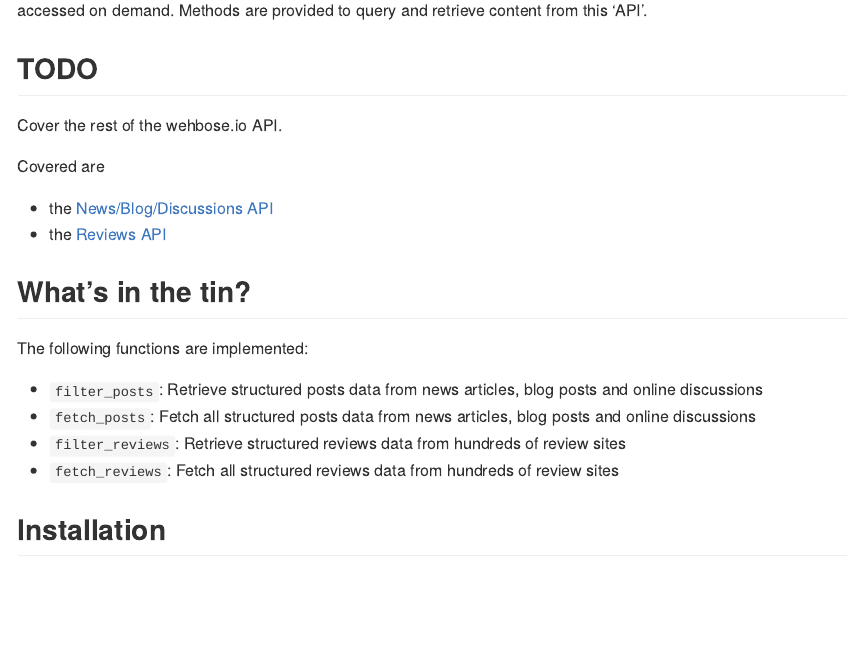
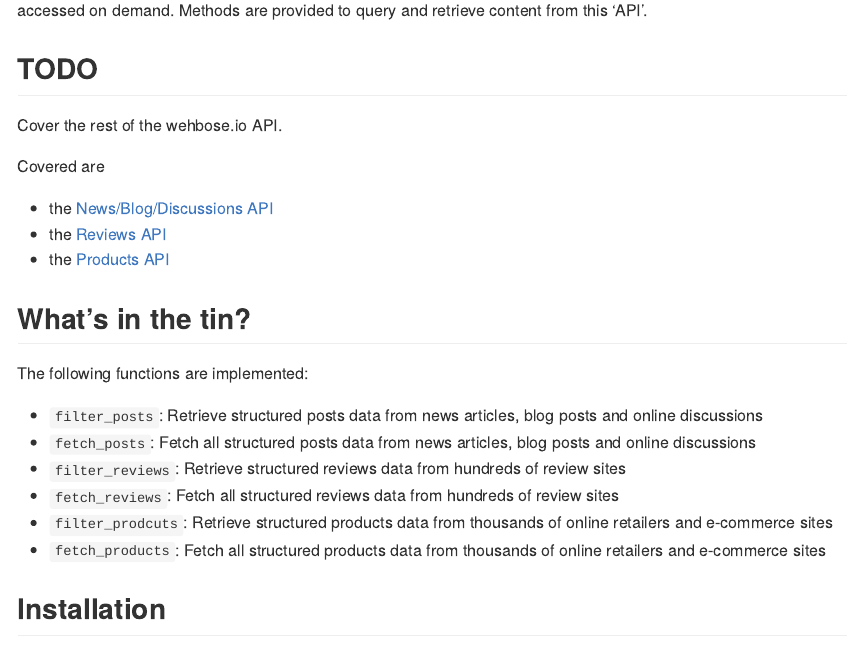
Before and after one commit to hrbrmstr/webhose, an R Markdown document (README.Rmd): the page in a window 1100 px wide, from 270 px down. Rendered offline with R 4.5, knitr and Pandoc, with nearby package versions; some code elsewhere in the file could not run offline; long lines of code are wrapped.

Commit message:
Updated README

```diff
--- a/README.Rmd
+++ b/README.Rmd
@@ -21,6 +21,7 @@ Covered are
 
 * the [News/Blog/Discussions API](https://docs.webhose.io/docs/newsblogsdiscussions-api)
 * the [Reviews API](https://docs.webhose.io/v1.0/docs/reviews-api)
+* the [Products API](https://docs.webhose.io/v1.0/docs/ecommerce-product-data-api)
 
 ## What's in the tin?
 
@@ -30,6 +31,8 @@ The following functions are implemented:
 * `fetch_posts`: Fetch all structured posts data from news articles, blog posts and online discussions
 *  `filter_reviews`: Retrieve structured reviews data from hundreds of review sites
 * `fetch_reviews`: Fetch all structured reviews data from hundreds of review sites
+* `filter_prodcuts`: Retrieve structured products data from thousands of online retailers and e-commerce sites
+* `fetch_products`: Fetch all structured products data from thousands of online retailers and e-commerce sites
 
 ## Installation
 
```
